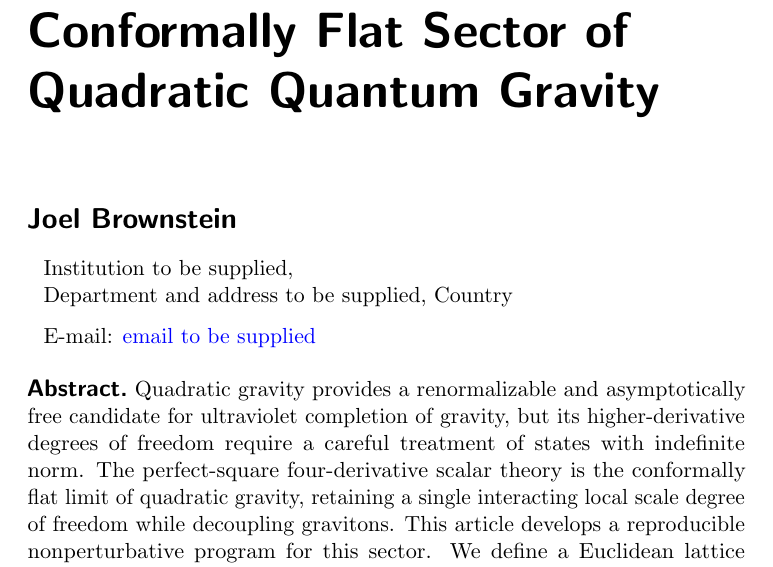
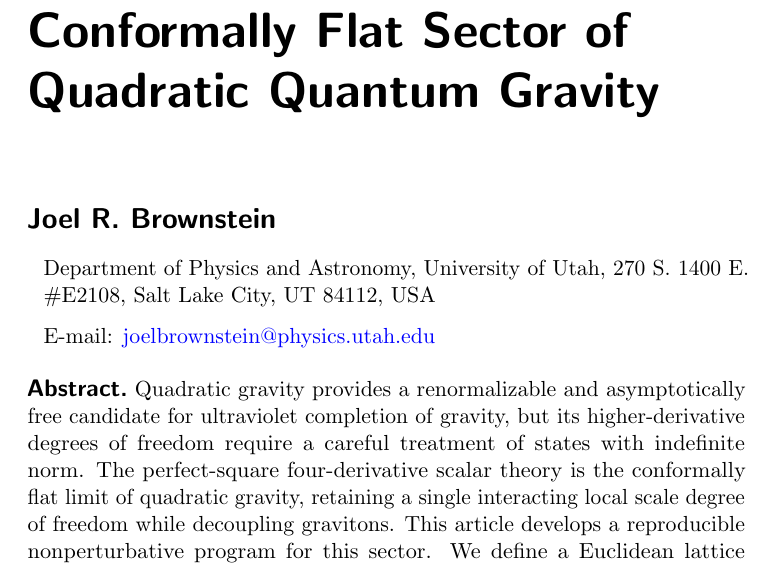
Before and after one commit to joelbrownstein/quadratic-gravity, a LaTeX document (main.tex): part of page 1 of 6, cut so that both start at the same text. Compiled offline with pdfLaTeX.

Commit message:
added author info

```diff
--- a/main.tex
+++ b/main.tex
@@ -8,10 +8,9 @@
 \title{Nonperturbative Tests of the Perfect-Square Theory: A Conformally Flat Sector of Quadratic Quantum Gravity}
 
 % Replace the placeholders below before circulation or submission.
-\author{Joel Brownstein}
-\affiliation{Institution to be supplied,\\
-  Department and address to be supplied, Country}
-\emailAdd{email to be supplied}
+\author{Joel R.\ Brownstein}
+\affiliation{Department of Physics and Astronomy, University of Utah, 270 S.\ 1400 E. \#E2108, Salt Lake City, UT 84112, USA}
+\emailAdd{joelbrownstein@physics.utah.edu}
 
 \abstract{Quadratic gravity provides a renormalizable and asymptotically free candidate for ultraviolet completion of gravity, but its higher-derivative degrees of freedom require a careful treatment of states with indefinite norm.  The perfect-square four-derivative scalar theory is the conformally flat limit of quadratic gravity, retaining a single interacting local scale degree of freedom while decoupling gravitons.  This article develops a reproducible nonperturbative program for this sector.  We define a Euclidean lattice discretization that preserves the perfect-square structure, benchmark its weak-coupling behavior against perturbative predictions, and outline numerical tests of the continuum limit, finite-volume scaling, and stability.  [Replace this draft abstract with results before submission.]}
 
```
